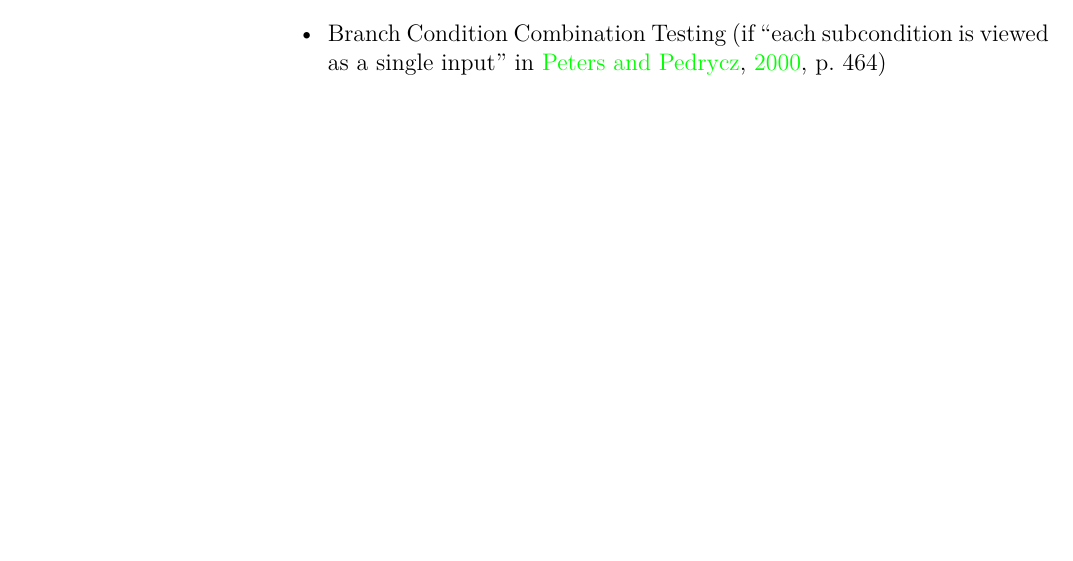
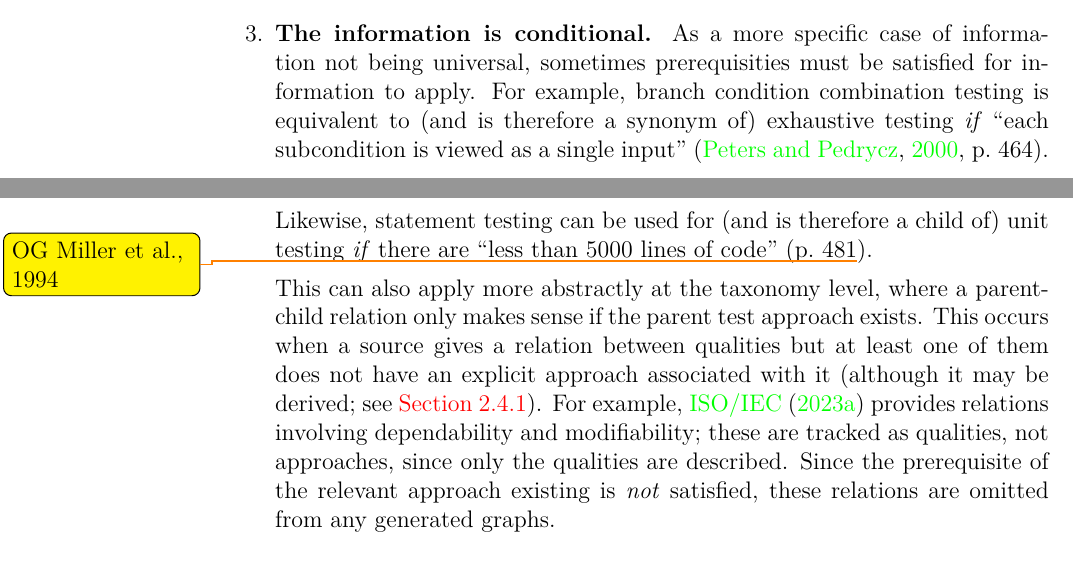
Before and after one commit to samm82/TestingTesting, a LaTeX thesis (thesis.tex, which reads chapters/03_methodology.tex): part of page 65 of 121 before the commit and two parts of pages 39 and 40 of 121 after it, the two joined at a grey line, cut at the place of the change, the shorter picture padded with empty space. The pictures show the PDF file thesis.pdf that the author committed with the source.

Commit message:
Explain the notion of conditional information
Includes more detailed nuance of test approaches that may not exist; thesis only for brevity

```diff
--- a/chapters/03_methodology.tex
+++ b/chapters/03_methodology.tex
@@ -410,6 +410,26 @@ which are \emph{not} mutually exclusive:
           functional and non-functional testing, such as reliability,
           accessibility, usability, maintainability, conversion, migration, and
           compatibility testing.'' \fi
+    \item \textbf{The information is conditional.}
+          As a more specific case of information not being universal, sometimes
+          prerequisities must be satisfied for information to apply. For
+          example, branch condition combination testing is equivalent
+          to (and is therefore a synonym of) exhaustive testing \emph{if} ``each
+          subcondition is viewed as a single input'' \citep[p.~464]{PetersAndPedrycz2000}.
+          Likewise, statement testing can be used for (and is therefore a child
+          of) unit testing \emph{if} there are ``less than 5000 lines of code''
+          \citetext{p.~481\todo{OG Miller et al., 1994}}. \ifnotpaper
+              \par This can also apply more abstractly at the taxonomy level,
+              where a parent-child relation only makes sense if the parent test
+              approach exists. This occurs when a source gives a relation
+              between qualities but at least one of them does not have an
+              explicit approach associated with it (although it may be derived;
+              see \Cref{cov-test}). For example, \citet{ISO_IEC2023a} provides
+              relations involving dependability and modifiability; these are
+              tracked as qualities, not approaches, since only the qualities
+              are described. Since the prerequisite of the relevant approach
+              existing is \emph{not} satisfied, these relations are omitted
+              from any generated graphs. \fi
 \end{enumerate}
 
 Discrepancies based on implicit information are themselves implicit. These are
```
Also changed, not shown: QualityGlossary.csv (+2 -2 lines), scripts/DiffApproachGlossary.txt (+2 -2 lines), scripts/DiffQualityGlossary.txt (+2 -2 lines), ApproachGlossary.csv, paper.pdf, thesis.pdf.
